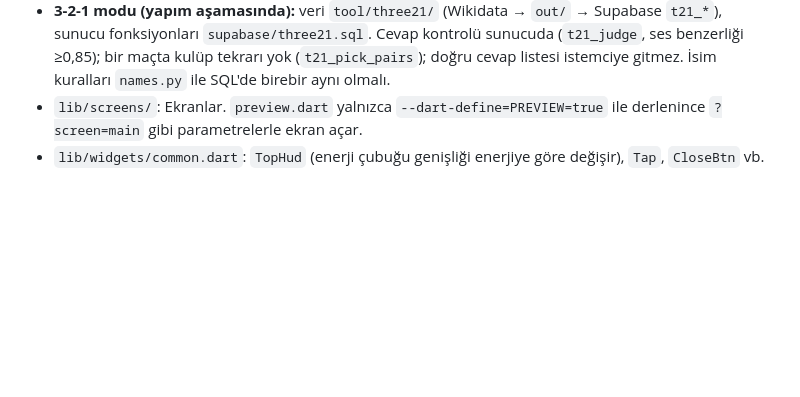
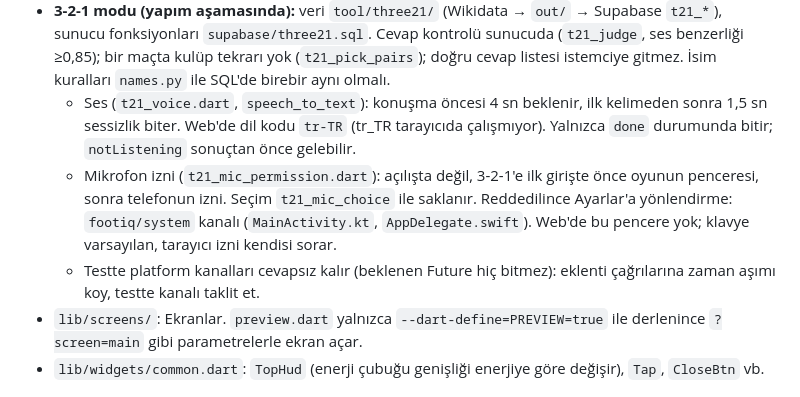
Before and after one commit to gkhngdr/footiq, a Markdown page: CLAUDE.md, the part around the change. Rendered like a GitHub page; blank space fills up the shorter version.

Commit message:
docs: 3-2-1 ses ve mikrofon izni notları
Co-Authored-By: Claude Opus 5.5 <noreply@anthropic.com>
Claude-Session: https://claude.ai/code/session_015T6sCip9qpyTq55nKC1BEW

```diff
--- a/CLAUDE.md
+++ b/CLAUDE.md
@@ -60,6 +60,12 @@ Hedef: hataları gidermek, yeni özellikler eklemek ve uygulamayı mağazalarda
 - **3-2-1 modu (yapım aşamasında):** veri `tool/three21/` (Wikidata → `out/` → Supabase `t21_*`), sunucu fonksiyonları `supabase/three21.sql`.
   Cevap kontrolü sunucuda (`t21_judge`, ses benzerliği ≥0,85); bir maçta kulüp tekrarı yok (`t21_pick_pairs`); doğru cevap listesi istemciye gitmez.
   İsim kuralları `names.py` ile SQL'de birebir aynı olmalı.
+  - Ses (`t21_voice.dart`, `speech_to_text`): konuşma öncesi 4 sn beklenir, ilk kelimeden sonra 1,5 sn sessizlik biter.
+    Web'de dil kodu `tr-TR` (tr_TR tarayıcıda çalışmıyor). Yalnızca `done` durumunda bitir; `notListening` sonuçtan önce gelebilir.
+  - Mikrofon izni (`t21_mic_permission.dart`): açılışta değil, 3-2-1'e ilk girişte önce oyunun penceresi, sonra telefonun izni.
+    Seçim `t21_mic_choice` ile saklanır. Reddedilince Ayarlar'a yönlendirme: `footiq/system` kanalı (`MainActivity.kt`, `AppDelegate.swift`).
+    Web'de bu pencere yok; klavye varsayılan, tarayıcı izni kendisi sorar.
+  - Testte platform kanalları cevapsız kalır (beklenen Future hiç bitmez): eklenti çağrılarına zaman aşımı koy, testte kanalı taklit et.
 - `lib/screens/`: Ekranlar. `preview.dart` yalnızca `--dart-define=PREVIEW=true` ile derlenince `?screen=main` gibi parametrelerle ekran açar.
 - `lib/widgets/common.dart`: `TopHud` (enerji çubuğu genişliği enerjiye göre değişir), `Tap`, `CloseBtn` vb.
 
```
